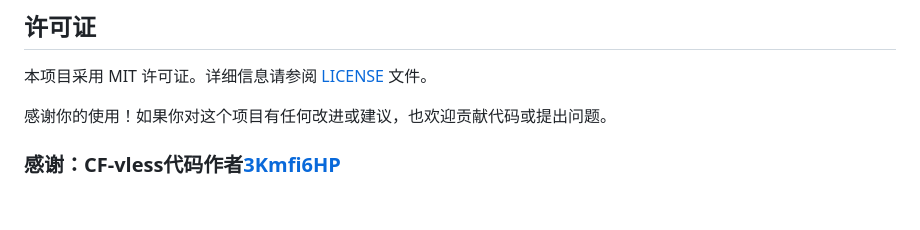
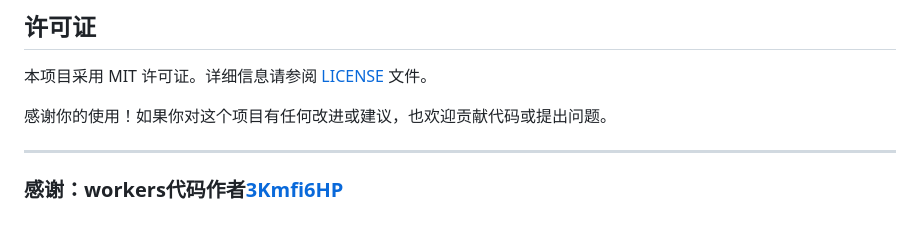
Before and after one commit to ymyuuu/Generate-workers-online, a Markdown page: README.md, the part around the change. Drawn GitHub-style.

```diff
--- a/README.md
+++ b/README.md
@@ -60,4 +60,5 @@
 
 感谢你的使用！如果你对这个项目有任何改进或建议，也欢迎贡献代码或提出问题。
 
-### 感谢：CF-vless代码作者[3Kmfi6HP](https://github.com/3Kmfi6HP/EDtunnel)
+---
+### 感谢：workers代码作者[3Kmfi6HP](https://github.com/3Kmfi6HP/EDtunnel)
```
